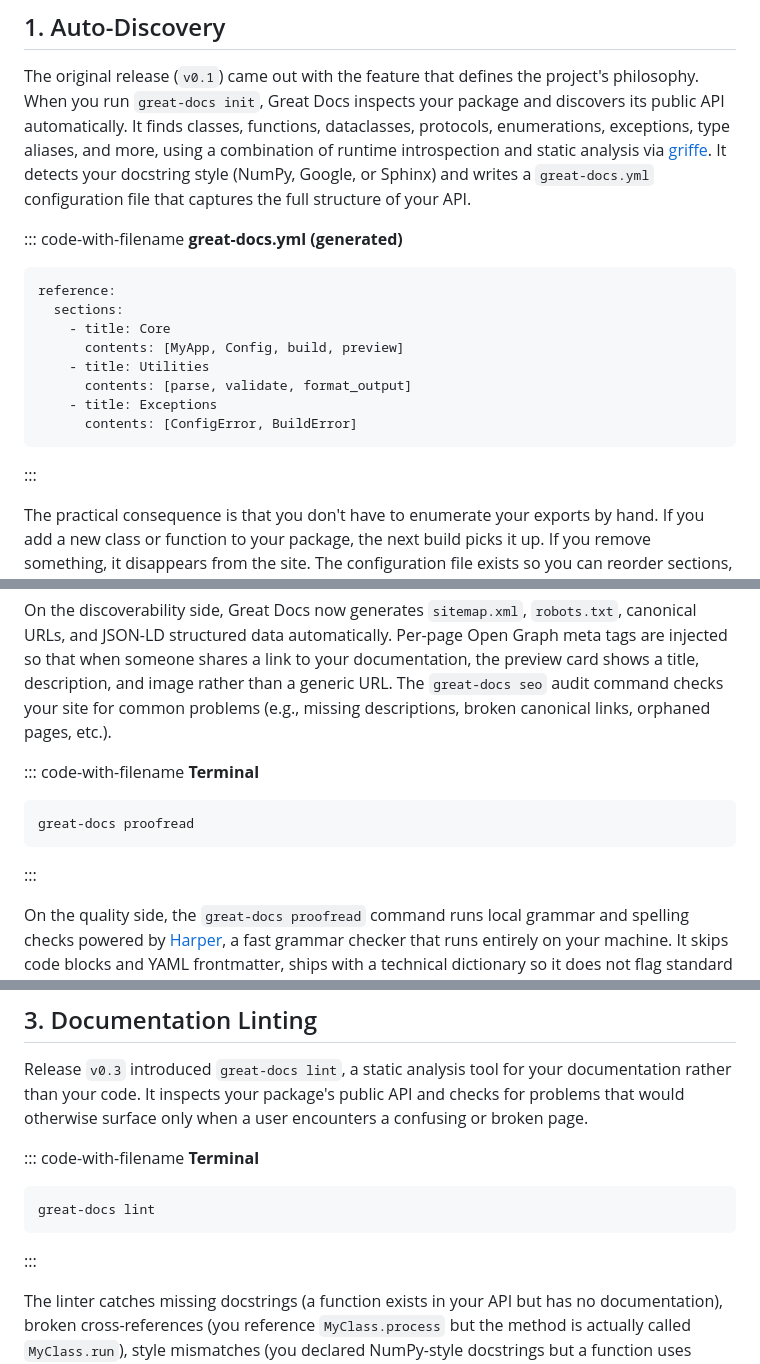
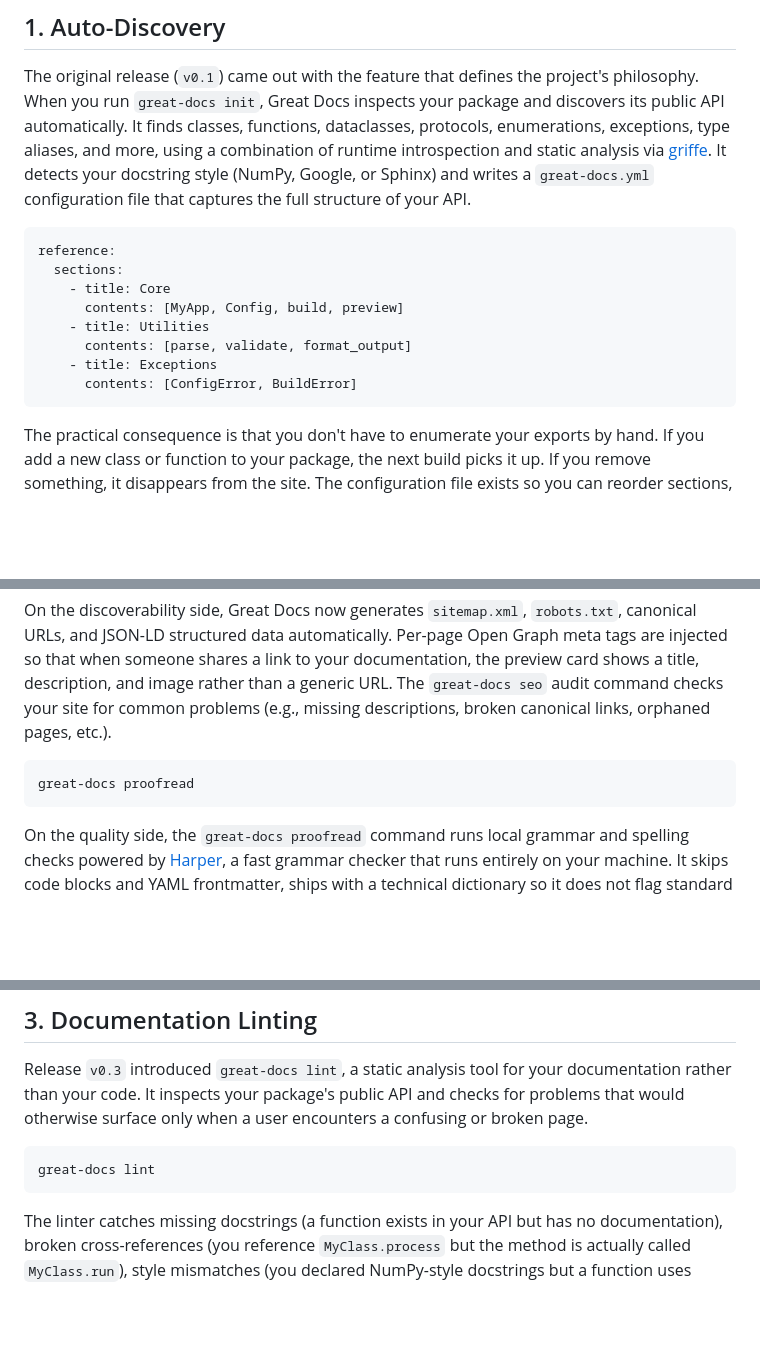
Before and after one commit to rich-iannone/posts, a Markdown page: great-docs-ten-things/index.md, 3 parts joined by grey strips. Drawn GitHub-style; blank space fills up the shorter version.

````diff
--- a/great-docs-ten-things/index.md
+++ b/great-docs-ten-things/index.md
@@ -49,10 +49,7 @@ introspection and static analysis via
 docstring style (NumPy, Google, or Sphinx) and writes a `great-docs.yml`
 configuration file that captures the full structure of your API.
 
-::: code-with-filename
-**great-docs.yml (generated)**
-
-``` {.yaml filename="great-docs.yml (generated)"}
+```yaml
 reference:
   sections:
     - title: Core
@@ -62,7 +59,6 @@ reference:
     - title: Exceptions
       contents: [ConfigError, BuildError]
 ```
-:::
 
 The practical consequence is that you don't have to enumerate your
 exports by hand. If you add a new class or function to your package, the
@@ -90,13 +86,9 @@ and image rather than a generic URL. The `great-docs seo` audit command
 checks your site for common problems (e.g., missing descriptions, broken
 canonical links, orphaned pages, etc.).
 
-::: code-with-filename
-**Terminal**
-
-``` {.bash filename="Terminal"}
+```bash
 great-docs proofread
 ```
-:::
 
 On the quality side, the `great-docs proofread` command runs local
 grammar and spelling checks powered by
@@ -119,13 +111,9 @@ your documentation rather than your code. It inspects your package's
 public API and checks for problems that would otherwise surface only
 when a user encounters a confusing or broken page.
 
-::: code-with-filename
-**Terminal**
-
-``` {.bash filename="Terminal"}
+```bash
 great-docs lint
 ```
-:::
 
 The linter catches missing docstrings (a function exists in your API but
 has no documentation), broken cross-references (you reference
````
Also changed, not shown: other parts of great-docs-ten-things/index.md (+7 -35 lines).
